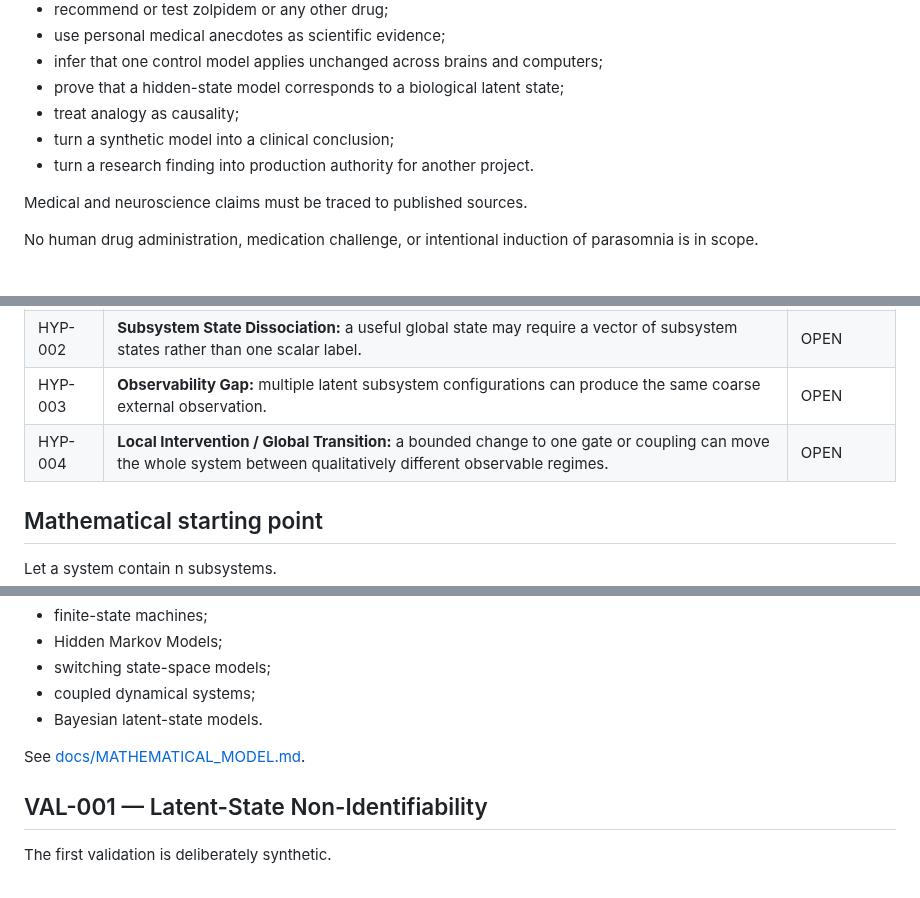
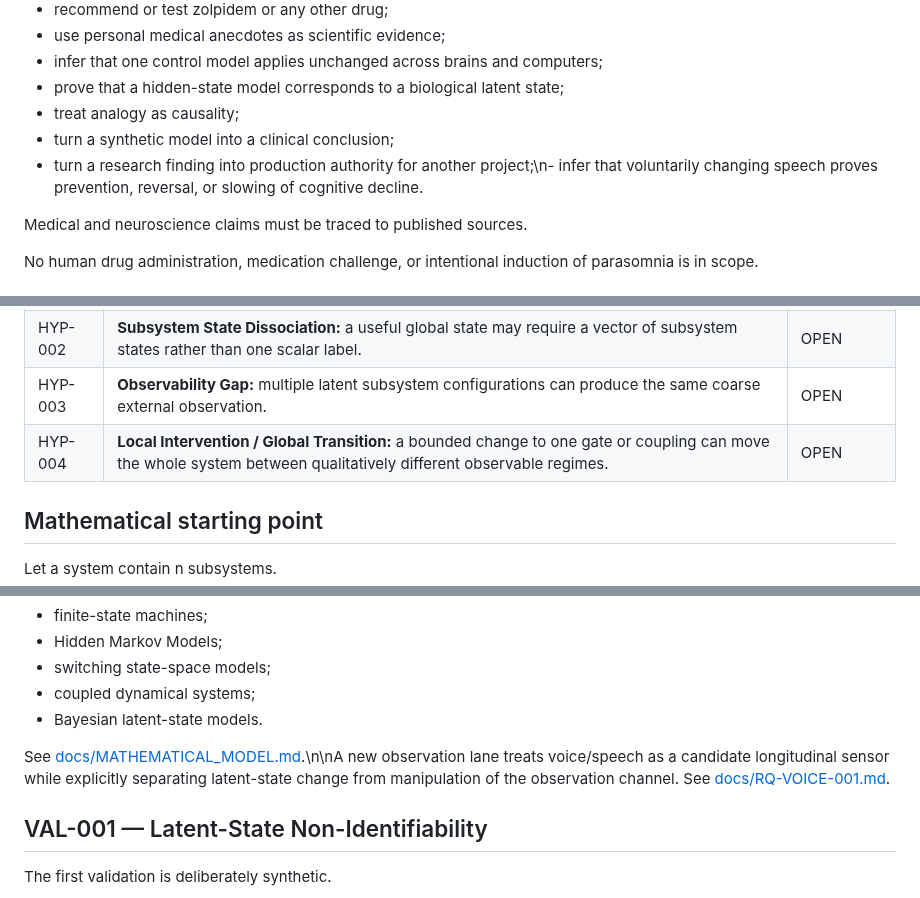
Before and after one commit to hopeless-t/dissociated-control-systems, a Markdown page: README.md, 3 parts joined by grey strips. Rendered like a GitHub page.

Commit message:
research: expose voice observability hypotheses

```diff
--- a/README.md
+++ b/README.md
@@ -125,7 +125,7 @@ This repository does **not** currently claim to:
 - prove that a hidden-state model corresponds to a biological latent state;
 - treat analogy as causality;
 - turn a synthetic model into a clinical conclusion;
-- turn a research finding into production authority for another project.
+- turn a research finding into production authority for another project;\n- infer that voluntarily changing speech proves prevention, reversal, or slowing of cognitive decline.
 
 Medical and neuroscience claims must be traced to published sources.
 
@@ -139,7 +139,7 @@ parasomnia is in scope.
 | HYP-001 | **Capability–Accessibility Separation:** retained capability and expressed capability can differ because of a gate or control state. | OPEN |
 | HYP-002 | **Subsystem State Dissociation:** a useful global state may require a vector of subsystem states rather than one scalar label. | OPEN |
 | HYP-003 | **Observability Gap:** multiple latent subsystem configurations can produce the same coarse external observation. | OPEN |
-| HYP-004 | **Local Intervention / Global Transition:** a bounded change to one gate or coupling can move the whole system between qualitatively different observable regimes. | OPEN |
+| HYP-004 | **Local Intervention / Global Transition:** a bounded change to one gate or coupling can move the whole system between qualitatively different observable regimes. | OPEN |\n| HYP-005 | **Longitudinal Voice Observability:** voice/speech trajectories may provide a partial observation of latent control-state change after nuisance control. | OPEN |\n| HYP-006 | **Volitional State Perturbation:** deliberate attention/metacognitive strategies may perturb control/accessibility state; independent channels must confirm any inferred state change. | OPEN |\n| HYP-007 | **Sensor-Gaming Separability:** changing the voice observation without independent cognitive change must not count as latent-state recovery. | OPEN |
 
 ## Mathematical starting point
 
@@ -167,7 +167,7 @@ This deliberately supports multiple model families:
 - coupled dynamical systems;
 - Bayesian latent-state models.
 
-See [docs/MATHEMATICAL_MODEL.md](docs/MATHEMATICAL_MODEL.md).
+See [docs/MATHEMATICAL_MODEL.md](docs/MATHEMATICAL_MODEL.md).\n\nA new observation lane treats voice/speech as a candidate longitudinal sensor while explicitly separating latent-state change from manipulation of the observation channel. See [docs/RQ-VOICE-001.md](docs/RQ-VOICE-001.md).
 
 ## VAL-001 — Latent-State Non-Identifiability
 
```
